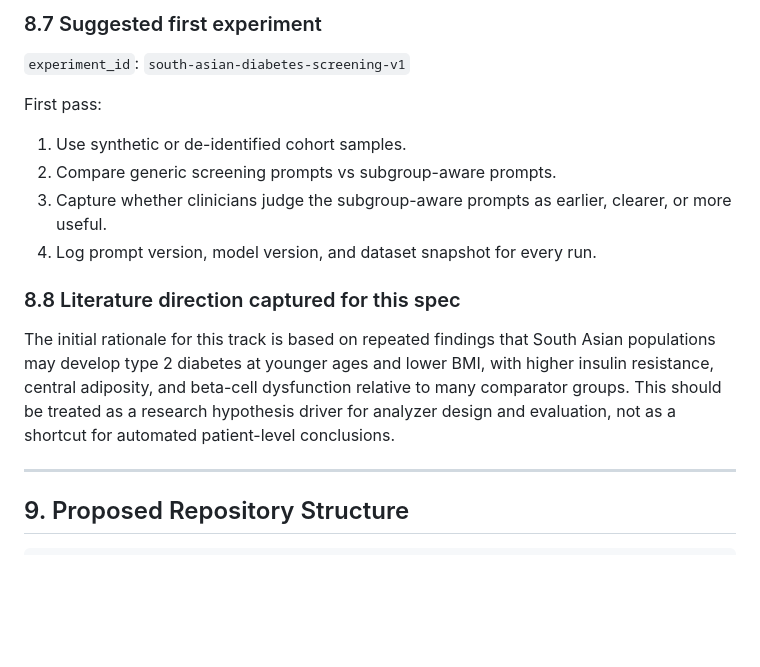
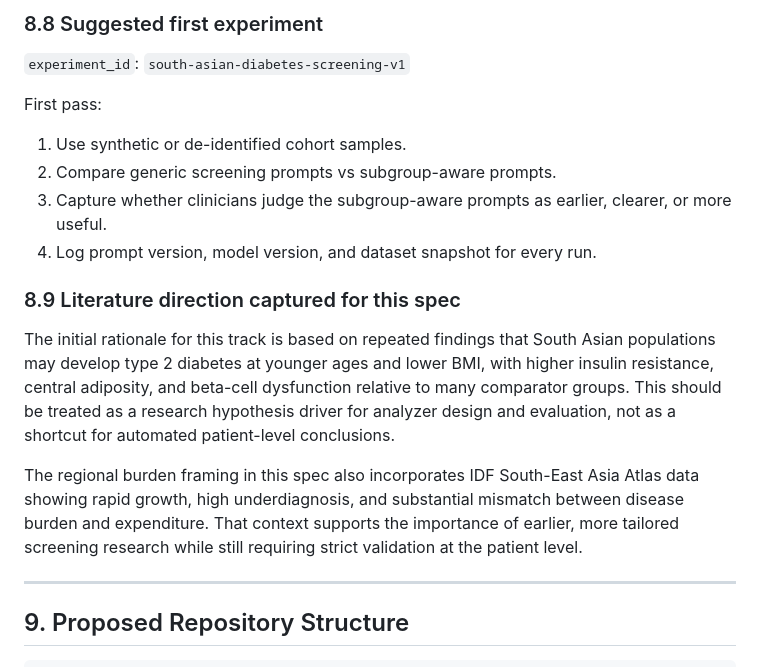
Before and after one commit to gpad1234/web-emr-nextjs, a Markdown page: web/docs/RESEARCH_SPEC.md, the part around one of its changes. Rendered like a GitHub page; blank space fills up the shorter version.

```diff
--- a/web/docs/RESEARCH_SPEC.md
+++ b/web/docs/RESEARCH_SPEC.md
@@ -197,5 +218,5 @@ This track should not start with ethnicity alone. It should use explicit, versio
 
-### 8.7 Suggested first experiment
+### 8.8 Suggested first experiment
 
 `experiment_id`: `south-asian-diabetes-screening-v1`
 
@@ -206,9 +227,11 @@ First pass:
 3. Capture whether clinicians judge the subgroup-aware prompts as earlier, clearer, or more useful.
 4. Log prompt version, model version, and dataset snapshot for every run.
 
-### 8.8 Literature direction captured for this spec
+### 8.9 Literature direction captured for this spec
 
 The initial rationale for this track is based on repeated findings that South Asian populations may develop type 2 diabetes at younger ages and lower BMI, with higher insulin resistance, central adiposity, and beta-cell dysfunction relative to many comparator groups. This should be treated as a research hypothesis driver for analyzer design and evaluation, not as a shortcut for automated patient-level conclusions.
+
+The regional burden framing in this spec also incorporates IDF South-East Asia Atlas data showing rapid growth, high underdiagnosis, and substantial mismatch between disease burden and expenditure. That context supports the importance of earlier, more tailored screening research while still requiring strict validation at the patient level.
 
 ---
 
```
Also changed, not shown: other parts of web/docs/RESEARCH_SPEC.md (+26 -5 lines).
